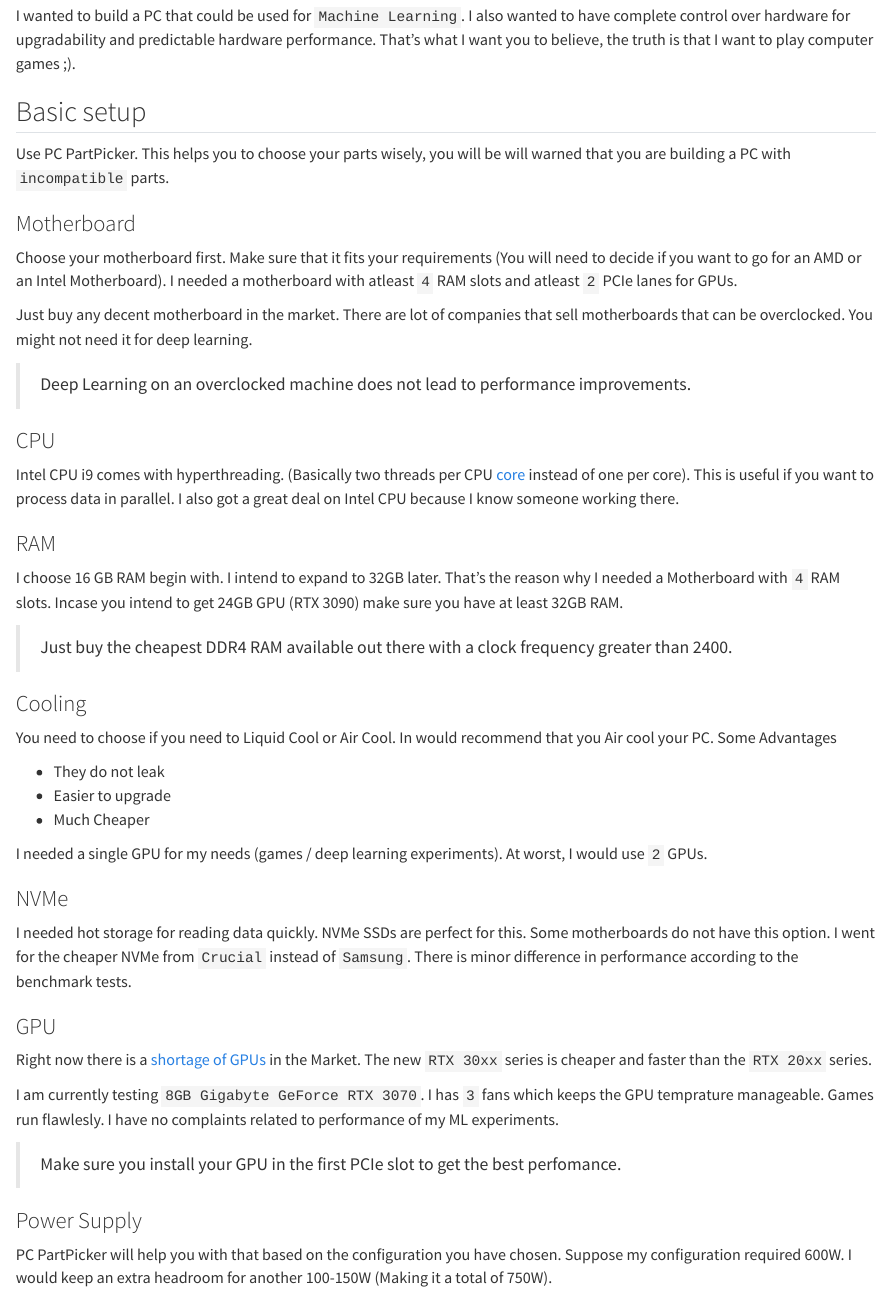
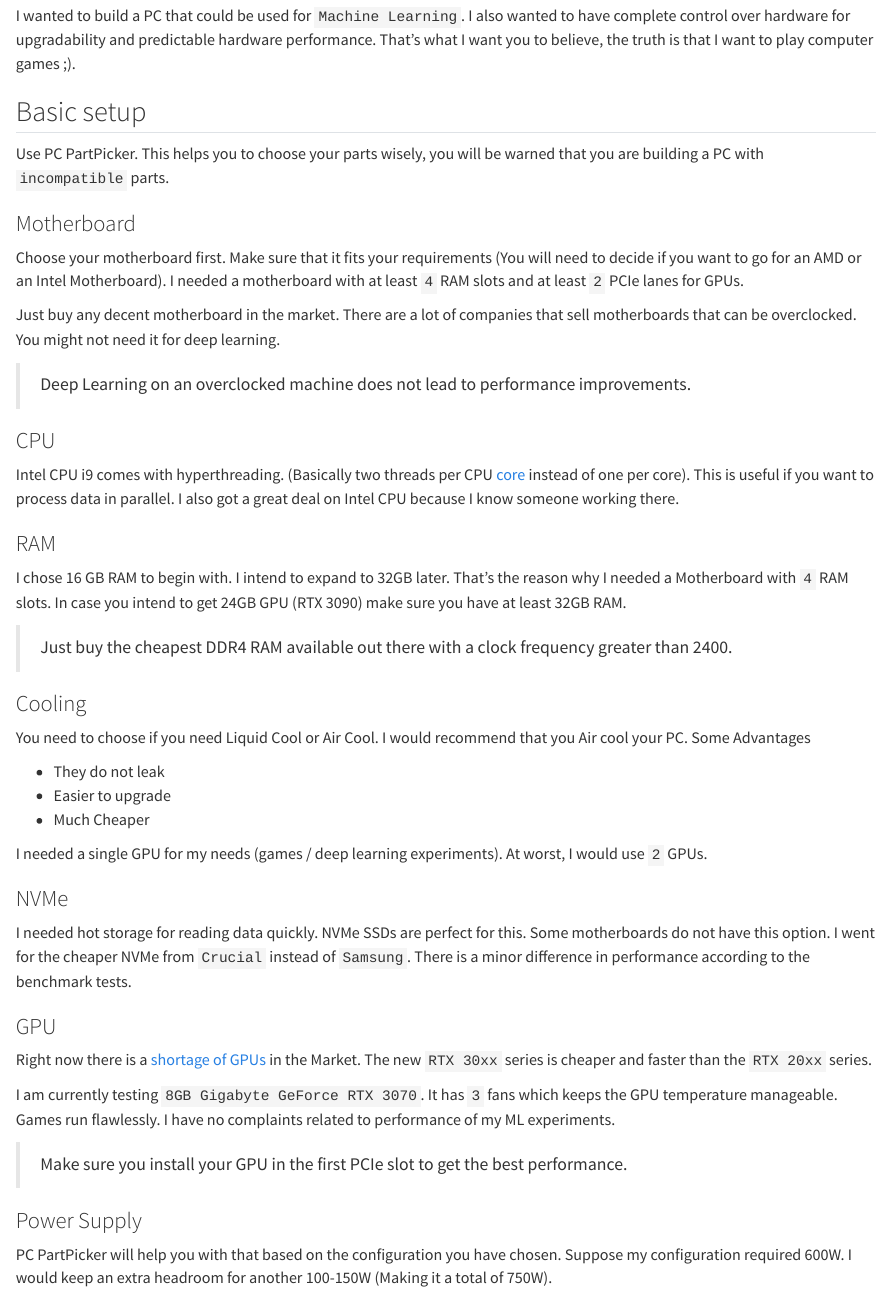
Before and after one commit to krishnakalyan3/blog, a Quarto document (posts/deep-learning-pc/index.qmd): the page in a window 1100 px wide, from 680 px down. Rendered offline with R 4.5, knitr and Pandoc in place of Quarto, with nearby package versions.

Commit message:
spell check

```diff
--- a/posts/deep-learning-pc/index.qmd
+++ b/posts/deep-learning-pc/index.qmd
@@ -25,12 +25,12 @@
 I wanted to build a PC that could be used for `Machine Learning`. I also wanted to have complete control over hardware for upgradability and predictable hardware performance. That's what I want you to believe, the truth is that I want to play computer games ;).
 
 ## Basic setup
-Use PC PartPicker. This helps you to choose your parts wisely, you will be will warned that you are building a PC with `incompatible` parts.
+Use PC PartPicker. This helps you to choose your parts wisely, you will be warned that you are building a PC with `incompatible` parts.
 
 ### Motherboard
-Choose your motherboard first. Make sure that it fits your requirements (You will need to decide if you want to go for an AMD or an Intel Motherboard). I needed a motherboard with atleast `4` RAM slots and atleast `2` PCIe lanes for GPUs.
+Choose your motherboard first. Make sure that it fits your requirements (You will need to decide if you want to go for an AMD or an Intel Motherboard). I needed a motherboard with at least `4` RAM slots and at least `2` PCIe lanes for GPUs.
 
-Just buy any decent motherboard in the market. There are lot of companies that sell motherboards that can be overclocked. You might not need it for deep learning.
+Just buy any decent motherboard in the market. There are a lot of companies that sell motherboards that can be overclocked. You might not need it for deep learning.
 
 > Deep Learning on an overclocked machine does not lead to performance improvements.
 
@@ -38,12 +38,12 @@
 Intel CPU i9 comes with hyperthreading. (Basically two threads per CPU [core](https://www.intel.com/content/www/us/en/products/processors/core/i9-processors/i9-9900.html) instead of one per core). This is useful if you want to process data in parallel. I also got a great deal on Intel CPU because I know someone working there.
 
 ### RAM
-I choose 16 GB RAM begin with. I intend to expand to 32GB later. That's the reason why I needed a Motherboard with `4` RAM slots. Incase you intend to get 24GB GPU (RTX 3090) make sure you have at least 32GB RAM.
+I chose 16 GB RAM to begin with. I intend to expand to 32GB later. That's the reason why I needed a Motherboard with `4` RAM slots. In case you intend to get 24GB GPU (RTX 3090) make sure you have at least 32GB RAM.
 
 > Just buy the cheapest DDR4 RAM available out there with a clock frequency greater than 2400.
 
 ### Cooling
-You need to choose if you need to Liquid Cool or Air Cool. In would recommend that you Air cool your PC. Some Advantages
+You need to choose if you need Liquid Cool or Air Cool. I would recommend that you Air cool your PC. Some Advantages
 
 - They do not leak
 - Easier to upgrade
@@ -52,14 +52,14 @@
 I needed a single GPU for my needs (games / deep learning experiments). At worst, I would use `2` GPUs.
 
 ### NVMe
-I needed hot storage for reading data quickly. NVMe SSDs are perfect for this. Some motherboards do not have this option. I went for the cheaper NVMe from `Crucial` instead of `Samsung`. There is minor difference in performance according to the benchmark tests.
+I needed hot storage for reading data quickly. NVMe SSDs are perfect for this. Some motherboards do not have this option. I went for the cheaper NVMe from `Crucial` instead of `Samsung`. There is a minor difference in performance according to the benchmark tests.
 
 ### GPU
 Right now there is a [shortage of GPUs](https://hothardware.com/news/nvidia-posts-expanded-qa-following-geforce-rtx-3080-launch-fiasco) in the Market. The new `RTX 30xx` series is cheaper and faster than the `RTX 20xx` series.
 
-I am currently testing `8GB Gigabyte GeForce RTX 3070`. I has `3` fans which keeps the GPU temprature manageable. Games run flawlesly. I have no complaints related to performance of my ML experiments.
+I am currently testing `8GB Gigabyte GeForce RTX 3070`. It has `3` fans which keeps the GPU temperature manageable. Games run flawlessly. I have no complaints related to performance of my ML experiments.
 
-> Make sure you install your GPU in the first PCIe slot to get the best perfomance.
+> Make sure you install your GPU in the first PCIe slot to get the best performance.
 
 ### Power Supply
 PC PartPicker will help you with that based on the configuration you have chosen. Suppose my configuration required 600W. I would keep an extra headroom for another 100-150W (Making it a total of 750W).
```
Also changed, not shown: docs/search.json, posts/deep-learning-pc/index.qmd (2 more changed lines), 4 other files.
